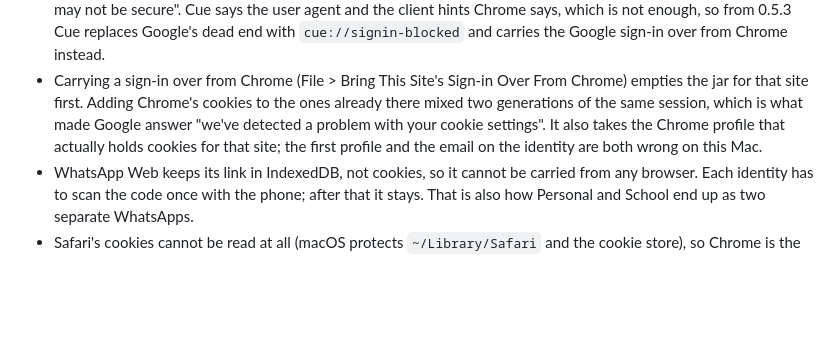
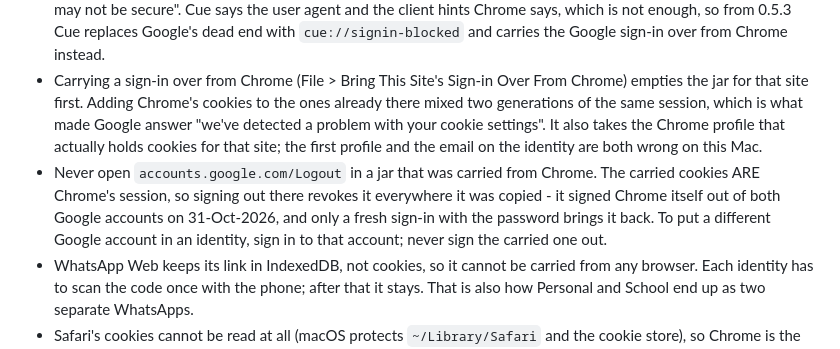
Before and after one commit to jasonzacmusic/cue, a Markdown page: CLAUDE.md, the part around the change. Rendered like a GitHub page; blank space fills up the shorter version.

Commit message:
Never sign out of a carried Google session
Co-Authored-By: Claude Opus 5 <noreply@anthropic.com>

```diff
--- a/CLAUDE.md
+++ b/CLAUDE.md
@@ -81,6 +81,11 @@ Helium installed and report the numbers.
   generations of the same session, which is what made Google answer "we've detected a problem with
   your cookie settings". It also takes the Chrome profile that actually holds cookies for that
   site; the first profile and the email on the identity are both wrong on this Mac.
+- Never open `accounts.google.com/Logout` in a jar that was carried from Chrome. The carried
+  cookies ARE Chrome's session, so signing out there revokes it everywhere it was copied - it
+  signed Chrome itself out of both Google accounts on 31-Oct-2026, and only a fresh sign-in with
+  the password brings it back. To put a different Google account in an identity, sign in to that
+  account; never sign the carried one out.
 - WhatsApp Web keeps its link in IndexedDB, not cookies, so it cannot be carried from any browser.
   Each identity has to scan the code once with the phone; after that it stays. That is also how
   Personal and School end up as two separate WhatsApps.
```
